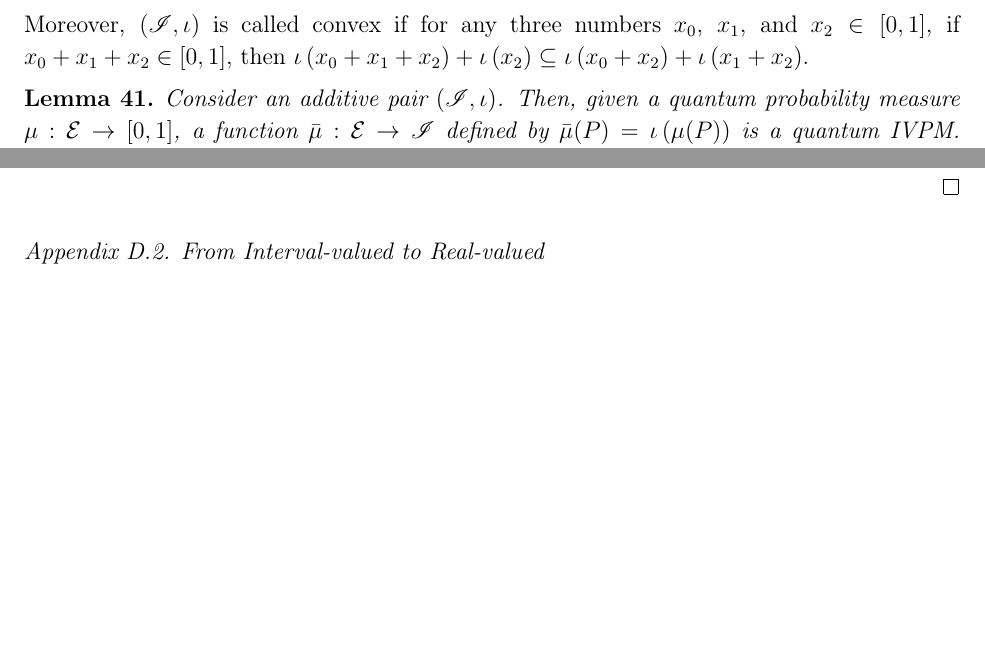
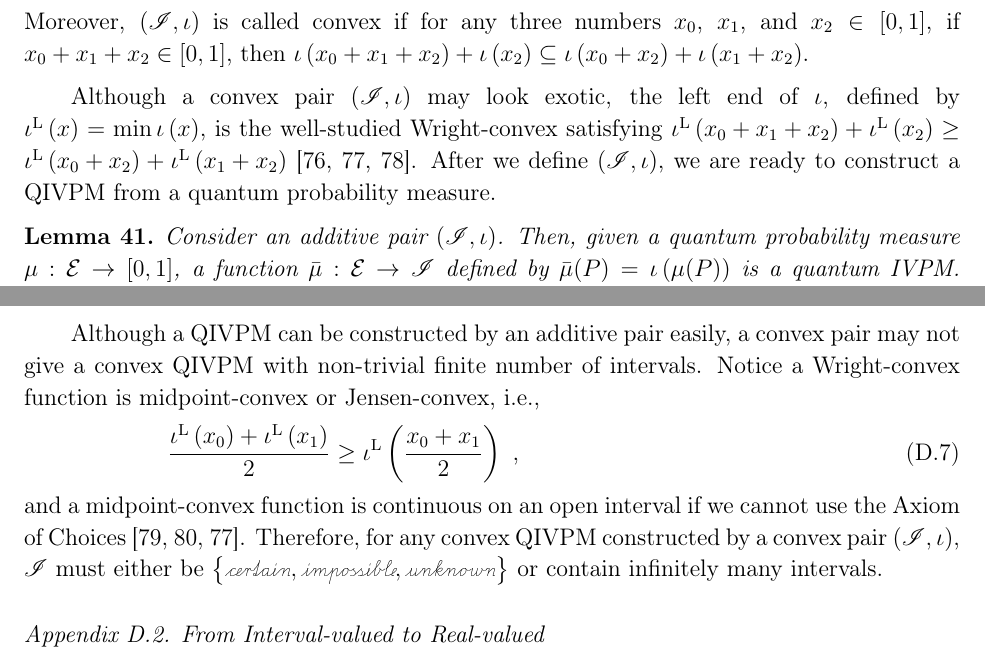
Before and after one commit to yuttai/Contextuality-and-Nonlocality-in-Discrete-Quantum-Theory, a LaTeX paper (prop_iop.tex): two parts of pages 30 and 31 of 46 before the commit and two parts of pages 30 and 32 of 47 after it, joined at a grey line, cut so that both start at the same text, the shorter picture padded with empty space. Compiled offline with pdfLaTeX.

Commit message:
prop_iop.tex \subsection{From Real-valued to Interval-valued} Updating..

```diff
--- a/prop_iop.tex
+++ b/prop_iop.tex
@@ -56,6 +56,8 @@
 % Change non-breaking space to \nolinebreak[1]
 % Hence, it will not hyphenate too much surrounding words.
 \newcommand{\nb}{\nolinebreak[1] }
+\newcommand{\iotal}[1][]{\ensuremath{\iota^{\mathrm{L{#1}}}}}
+\newcommand{\iotar}[1][]{\ensuremath{\iota^{\mathrm{R{#1}}}}}
 
 \begin{document}
 \title{Measurement and Probability in Fuzzy Quantum
@@ -1791,6 +1809,12 @@ if $\sum_{i=1}^{N}x_{i}\in\left[0,1\right]$, then $\iota\left(\sum_{i=1}^{N}x_{i
 Moreover, $\left(\mathscr{I},\iota\right)$ is called convex if for
 any three numbers\nb$x_{0}$, $x_{1}$, and $x_{2}\in\left[0,1\right]$,
 if $x_{0}+x_{1}+x_{2}\in\left[0,1\right]$, then $\iota\left(x_{0}+x_{1}+x_{2}\right)+\iota\left(x_{2}\right)\subseteq\iota\left(x_{0}+x_{2}\right)+\iota\left(x_{1}+x_{2}\right)$.\end{definition}
+
+Although a convex pair\nb$\left(\mathscr{I},\iota\right)$ may look
+exotic, the left end of $\iota$, defined by $\iotal\left(x\right)=\min\iota\left(x\right)$,
+is the well-studied Wright-convex satisfying $\iotal\left(x_{0}+x_{1}+x_{2}\right)+\iotal\left(x_{2}\right)\ge\iotal\left(x_{0}+x_{2}\right)+\iotal\left(x_{1}+x_{2}\right)$\nb\cite{Wright1954,RobertsVarberg1973,Pales2013}.
+After we define\nb$\left(\mathscr{I},\iota\right)$, we are ready
+to construct a QIVPM from a quantum probability measure.
 
 \begin{lemma}\label{lemma:real2interval}Consider an additive pair\nb$\left(\mathscr{I},\iota\right)$.
 Then, given a quantum probability measure\nb$\mu:\events\rightarrow\left[0,1\right]$,
@@ -1877,6 +1901,19 @@ so that
 \end{itemize}
 \end{itemize}
 \end{proof}
+
+Although a QIVPM can be constructed by an additive pair easily, a
+convex pair may not give a convex QIVPM with non-trivial finite number
+of intervals. Notice a Wright-convex function is midpoint-convex or
+Jensen-convex, i.e.,
+\begin{equation}
+\frac{\iotal\left(x_{0}\right)+\iotal\left(x_{1}\right)}{2}\ge\iotal\left(\frac{x_{0}+x_{1}}{2}\right)\textrm{ ,}
+\end{equation}
+and a midpoint-convex function is continuous on an open interval if
+we cannot use the Axiom of Choices\nb\cite{Blumberg_1919,Sierpinski1920,RobertsVarberg1973}.
+Therefore, for any convex QIVPM constructed by a convex pair\nb$\left(\mathscr{I},\iota\right)$,
+$\mathscr{I}$ must either be $\left\{ \necess,\imposs,\unknown\right\} $
+or contain infinitely many intervals.
 
 \subsection{From Interval-valued to Real-valued}
 
```
Also changed, not shown: prop.bib (+14 -0 lines), Reference/W. Sierpiński, Sur les fonctions convexes mesurables.pdf (added), prop_iop.tex (16 more changed lines), 1 other file.
